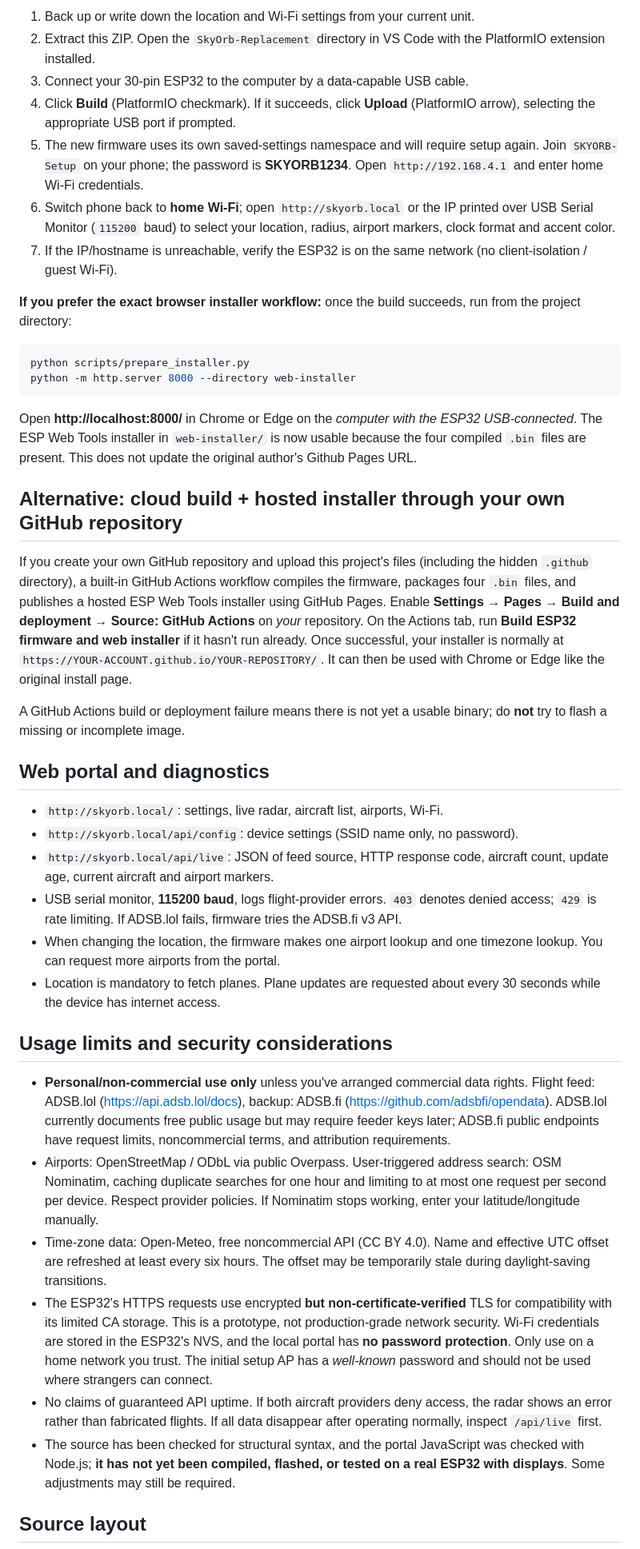
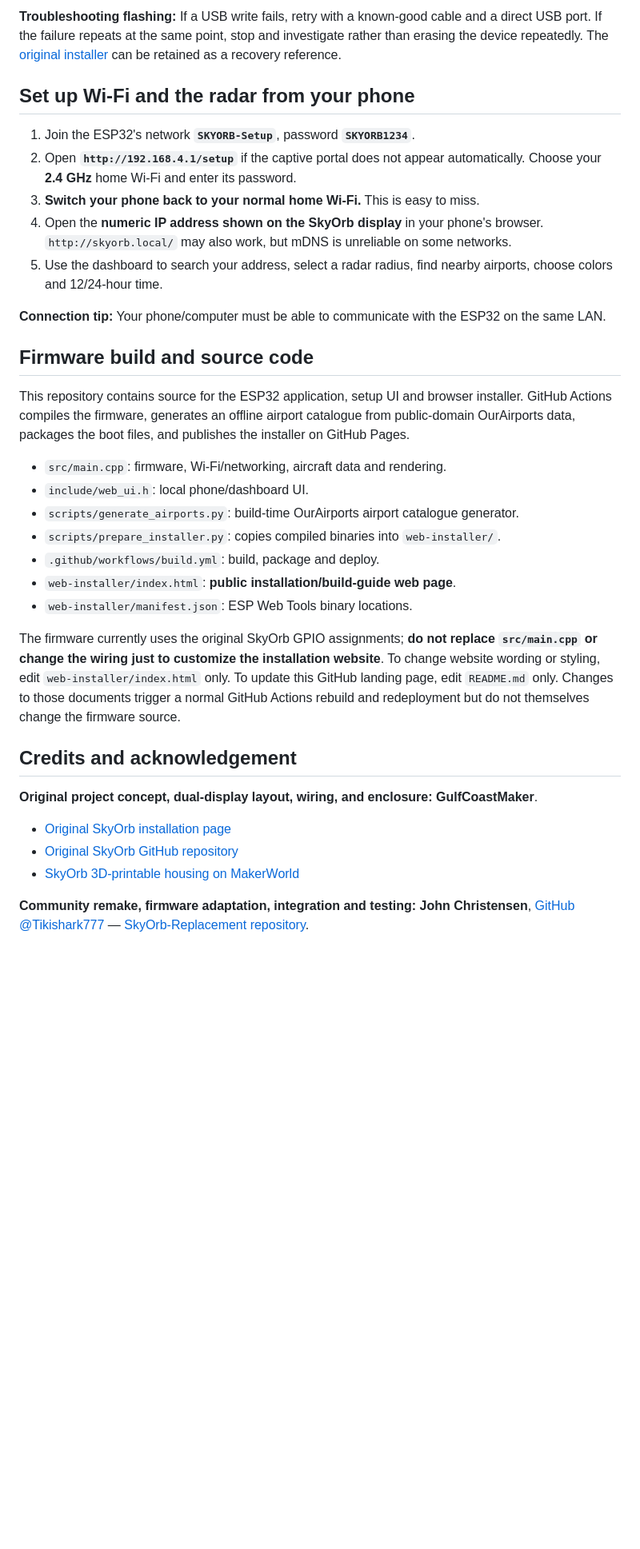
Before and after one commit to Tikishark777/SkyOrb-Replacement, a Markdown page: README.md, the part around one of its changes. Shown at 80% size. GitHub-like rendering; blank space fills up the shorter version.

````diff
--- a/README.md
+++ b/README.md
@@ -56,87 +53,37 @@ replacement, or you can build this independent project.
 
-1. Back up or write down the location and Wi-Fi settings from your current unit.
-2. Extract this ZIP. Open the `SkyOrb-Replacement` directory in VS Code with
-   the PlatformIO extension installed.
-3. Connect your 30-pin ESP32 to the computer by a data-capable USB cable.
-4. Click **Build** (PlatformIO checkmark). If it succeeds, click **Upload**
-   (PlatformIO arrow), selecting the appropriate USB port if prompted.
-5. The new firmware uses its own saved-settings namespace and will require
-   setup again. Join `SKYORB-Setup` on your phone; the password is
-   **SKYORB1234**. Open `http://192.168.4.1` and enter home Wi-Fi credentials.
-6. Switch phone back to **home Wi-Fi**; open `http://skyorb.local` or the IP
-   printed over USB Serial Monitor (`115200` baud) to select your location,
-   radius, airport markers, clock format and accent color.
-7. If the IP/hostname is unreachable, verify the ESP32 is on the same network
-   (no client-isolation / guest Wi-Fi).
+**Troubleshooting flashing:** If a USB write fails, retry with a known-good cable and a direct USB port. If the failure repeats at the same point, stop and investigate rather than erasing the device repeatedly. The [original installer](https://gulfcoastmaker.github.io/SkyOrb/) can be retained as a recovery reference.
 
-**If you prefer the exact browser installer workflow:** once the build succeeds,
-run from the project directory:
+## Set up Wi-Fi and the radar from your phone
 
-```bash
-python scripts/prepare_installer.py
-python -m http.server 8000 --directory web-installer
-```
+1. Join the ESP32's network **`SKYORB-Setup`**, password **`SKYORB1234`**.
+2. Open **`http://192.168.4.1/setup`** if the captive portal does not appear automatically. Choose your **2.4 GHz** home Wi-Fi and enter its password.
+3. **Switch your phone back to your normal home Wi-Fi.** This is easy to miss.
+4. Open the **numeric IP address shown on the SkyOrb display** in your phone's browser. `http://skyorb.local/` may also work, but mDNS is unreliable on some networks.
+5. Use the dashboard to search your address, select a radar radius, find nearby airports, choose colors and 12/24-hour time.
 
-Open **http://localhost:8000/** in Chrome or Edge on the *computer with the
-ESP32 USB-connected*. The ESP Web Tools installer in `web-installer/` is now
-usable because the four compiled `.bin` files are present. This does not
-update the original author's Github Pages URL.
+**Connection tip:** Your phone/computer must be able to communicate with the ESP32 on the same LAN.
 
-## Alternative: cloud build + hosted installer through your own GitHub repository
+## Firmware build and source code
 
-If you create your own GitHub repository and upload this project's files
-(including the hidden `.github` directory), a built-in GitHub Actions workflow
-compiles the firmware, packages four `.bin` files, and publishes a hosted
-ESP Web Tools installer using GitHub Pages. Enable **Settings → Pages → Build
-and deployment → Source: GitHub Actions** on *your* repository. On the Actions
-tab, run **Build ESP32 firmware and web installer** if it hasn't run already.
-Once successful, your installer is normally at
-`https://YOUR-ACCOUNT.github.io/YOUR-REPOSITORY/`.
-It can then be used with Chrome or Edge like the original install page.
+This repository contains source for the ESP32 application, setup UI and browser installer. GitHub Actions compiles the firmware, generates an offline airport catalogue from public-domain OurAirports data, packages the boot files, and publishes the installer on GitHub Pages.
 
-A GitHub Actions build or deployment failure means there is not yet a usable
-binary; do **not** try to flash a missing or incomplete image.
+- `src/main.cpp`: firmware, Wi-Fi/networking, aircraft data and rendering.
+- `include/web_ui.h`: local phone/dashboard UI.
+- `scripts/generate_airports.py`: build-time OurAirports airport catalogue generator.
+- `scripts/prepare_installer.py`: copies compiled binaries into `web-installer/`.
+- `.github/workflows/build.yml`: build, package and deploy.
+- `web-installer/index.html`: **public installation/build-guide web page**.
+- `web-installer/manifest.json`: ESP Web Tools binary locations.
 
-## Web portal and diagnostics
+The firmware currently uses the original SkyOrb GPIO assignments; **do not replace `src/main.cpp` or change the wiring just to customize the installation website**. To change website wording or styling, edit `web-installer/index.html` only. To update this GitHub landing page, edit `README.md` only. Changes to those documents trigger a normal GitHub Actions rebuild and redeployment but do not themselves change the firmware source.
 
-- `http://skyorb.local/`: settings, live radar, aircraft list, airports, Wi-Fi.
-- `http://skyorb.local/api/config`: device settings (SSID name only, no password).
-- `http://skyorb.local/api/live`: JSON of feed source, HTTP response code,
-  aircraft count, update age, current aircraft and airport markers.
-- USB serial monitor, **115200 baud**, logs flight-provider errors. `403`
-  denotes denied access; `429` is rate limiting. If ADSB.lol fails, firmware
-  tries the ADSB.fi v3 API.
-- When changing the location, the firmware makes one airport lookup and one
-  timezone lookup. You can request more airports from the portal.
-- Location is mandatory to fetch planes. Plane updates are requested about
-  every 30 seconds while the device has internet access.
+## Credits and acknowledgement
 
-## Usage limits and security considerations
+**Original project concept, dual-display layout, wiring, and enclosure:** **GulfCoastMaker**.
 
-- **Personal/non-commercial use only** unless you've arranged commercial data
-  rights. Flight feed: ADSB.lol (<https://api.adsb.lol/docs>), backup: ADSB.fi
-  (<https://github.com/adsbfi/opendata>). ADSB.lol currently documents free
-  public usage but may require feeder keys later; ADSB.fi public endpoints
-  have request limits, noncommercial terms, and attribution requirements.
-- Airports: OpenStreetMap / ODbL via public Overpass. User-triggered address
-  search: OSM Nominatim, caching duplicate searches for one hour and limiting
-  to at most one request per second per device. Respect provider policies.
-  If Nominatim stops working, enter your latitude/longitude manually.
-- Time-zone data: Open-Meteo, free noncommercial API (CC BY 4.0). Name and
-  effective UTC offset are refreshed at least every six hours. The offset may
-  be temporarily stale during daylight-saving transitions.
-- The ESP32's HTTPS requests use encrypted **but non-certificate-verified**
-  TLS for compatibility with its limited CA storage. This is a prototype,
-  not production-grade network security. Wi-Fi credentials are stored in the
-  ESP32's NVS, and the local portal has **no password protection**. Only use
-  on a home network you trust. The initial setup AP has a *well-known*
-  password and should not be used where strangers can connect.
-- No claims of guaranteed API uptime. If both aircraft providers deny access,
-  the radar shows an error rather than fabricated flights. If all data
-  disappear after operating normally, inspect `/api/live` first.
-- The source has been checked for structural syntax, and the portal JavaScript
-  was checked with Node.js; **it has not yet been compiled, flashed, or tested
-  on a real ESP32 with displays**. Some adjustments may still be required.
+- [Original SkyOrb installation page](https://gulfcoastmaker.github.io/SkyOrb/)
+- [Original SkyOrb GitHub repository](https://github.com/GulfCoastMaker/SkyOrb)
+- [SkyOrb 3D-printable housing on MakerWorld](https://makerworld.com/en/models/2959706-aviation-desk-clock-project-skyorb#profileId-3317442)
 
-## Source layout
+**Community remake, firmware adaptation, integration and testing:** **John Christensen**, [GitHub @Tikishark777](https://github.com/Tikishark777) — [SkyOrb-Replacement repository](https://github.com/Tikishark777/SkyOrb-Replacement).
 
````
Also changed, not shown: other parts of README.md (+44 -51 lines).
